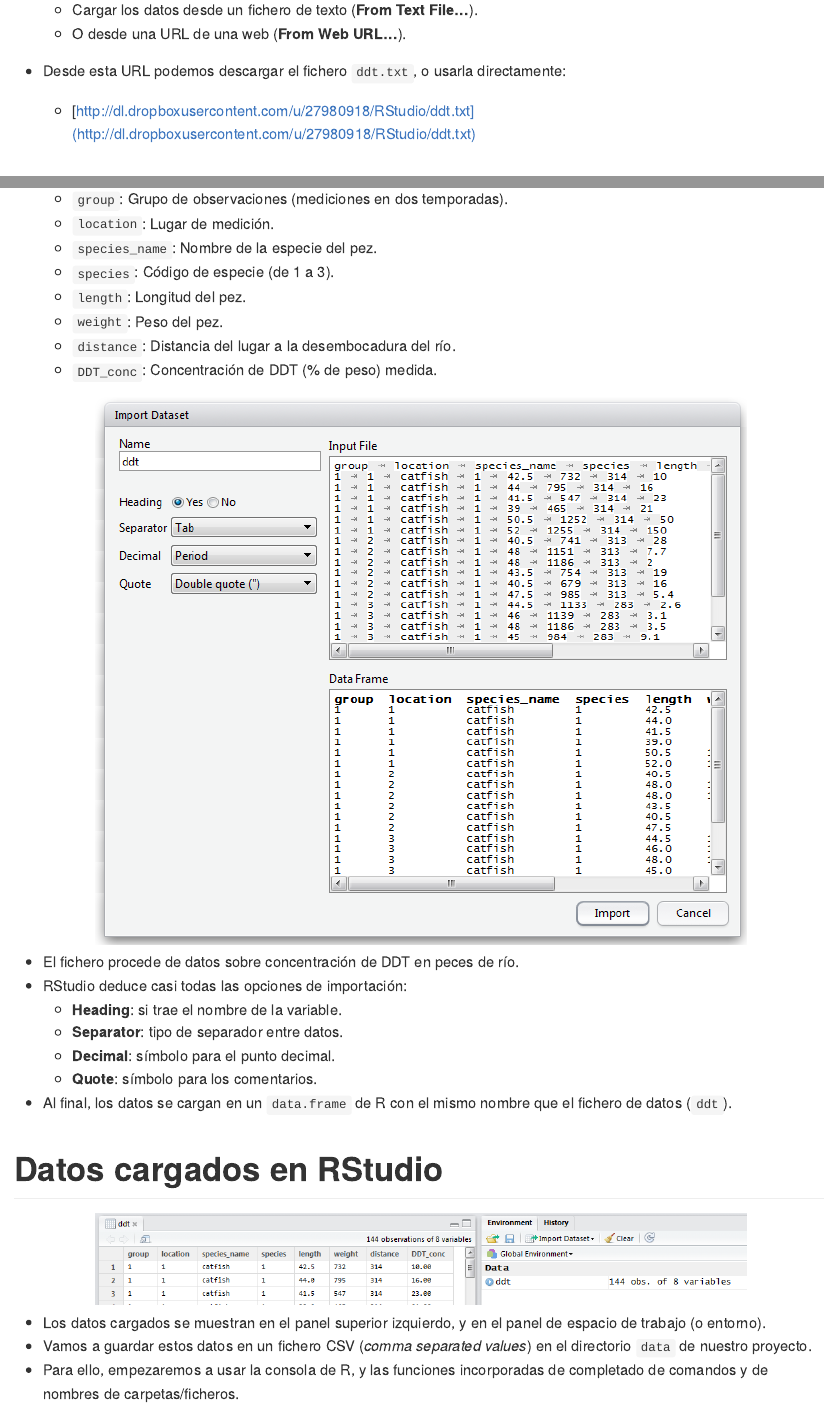
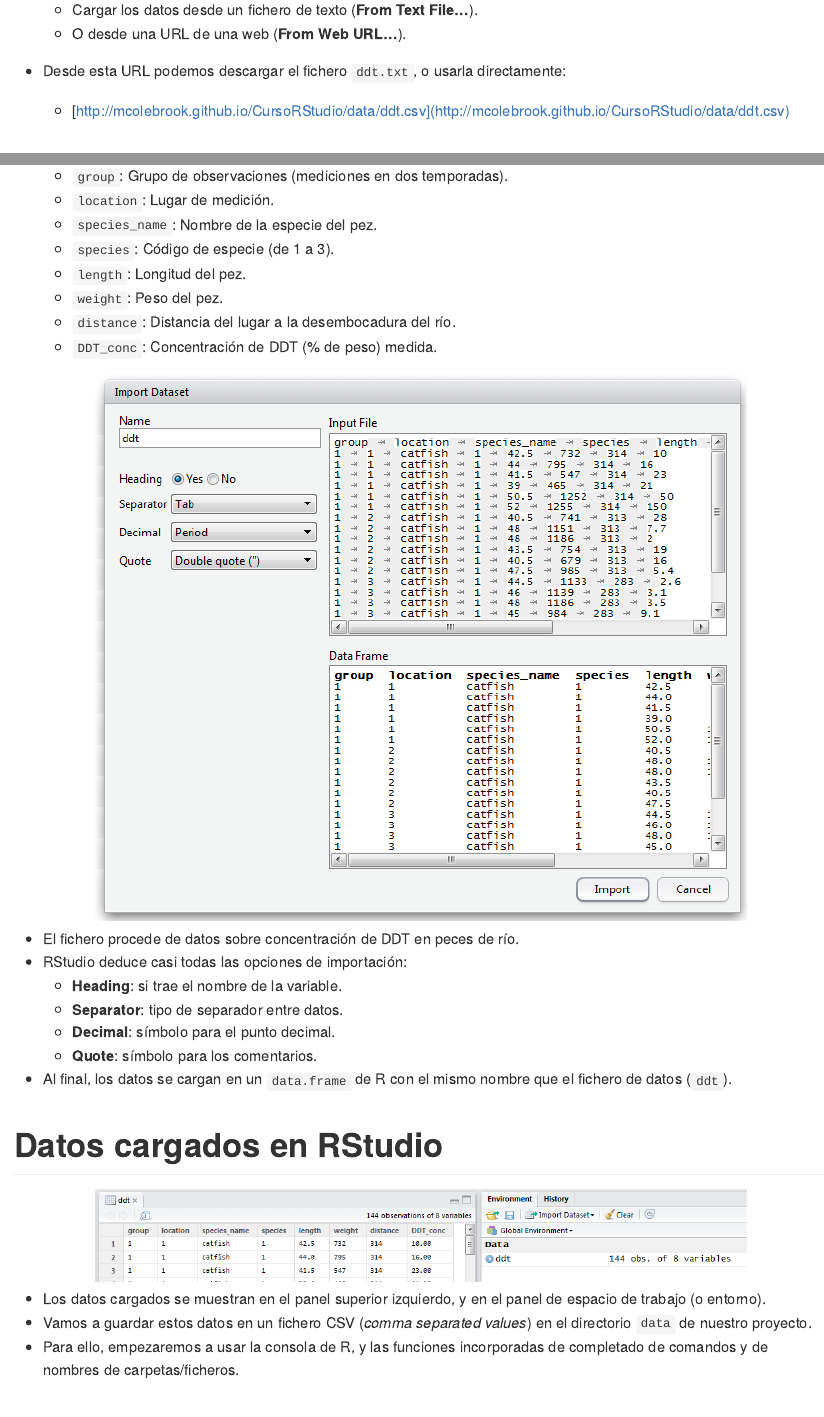
Before and after one commit to mcolebrook/CursoRStudio, an R Markdown document (RStudio.Rmd): the page in a window 1100 px wide, from 5340 px down, and a second part further down, joined at a grey line. The pictures show the output file RStudio.md that the author committed with the source, drawn offline in the style of GitHub.

Commit message:
Changed DropBox link to GitHub.

````diff
--- a/RStudio.Rmd
+++ b/RStudio.Rmd
@@ -133,7 +133,11 @@
     * O desde una URL de una web (__From Web URL…__).
 
 * Desde esta URL podemos descargar el fichero ```ddt.txt```, o usarla directamente:
-    * [http://dl.dropboxusercontent.com/u/27980918/RStudio/ddt.txt](http://dl.dropboxusercontent.com/u/27980918/RStudio/ddt.txt)
+    * [http://mcolebrook.github.io/CursoRStudio/data/ddt.csv](http://mcolebrook.github.io/CursoRStudio/data/ddt.csv)
+
+<!--
+[http://dl.dropboxusercontent.com/u/27980918/RStudio/ddt.txt](http://dl.dropboxusercontent.com/u/27980918/RStudio/ddt.txt)
+-->
 
 
 # El fichero `ddt.txt`
````
Also changed, not shown: RStudio.html, RStudio.md.
